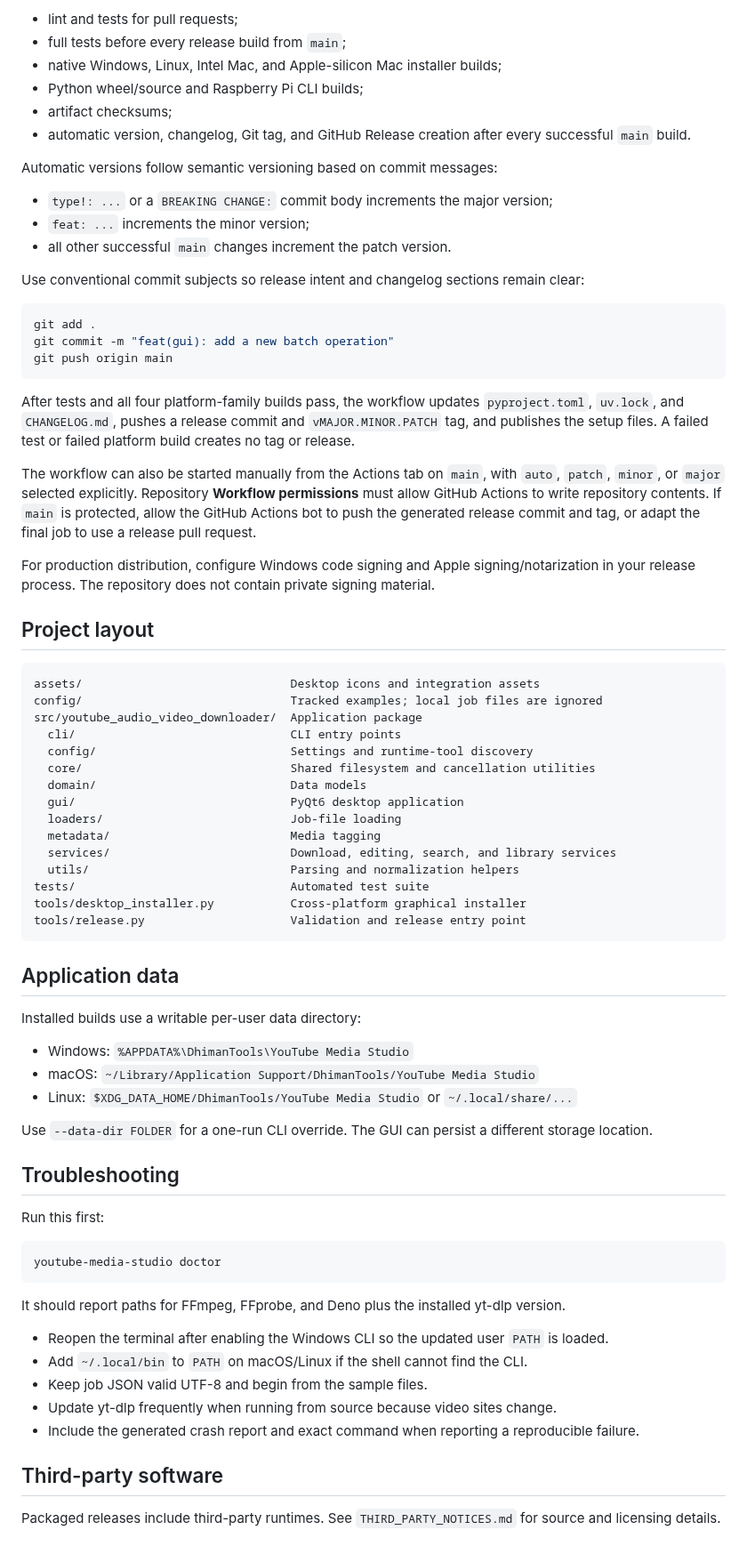
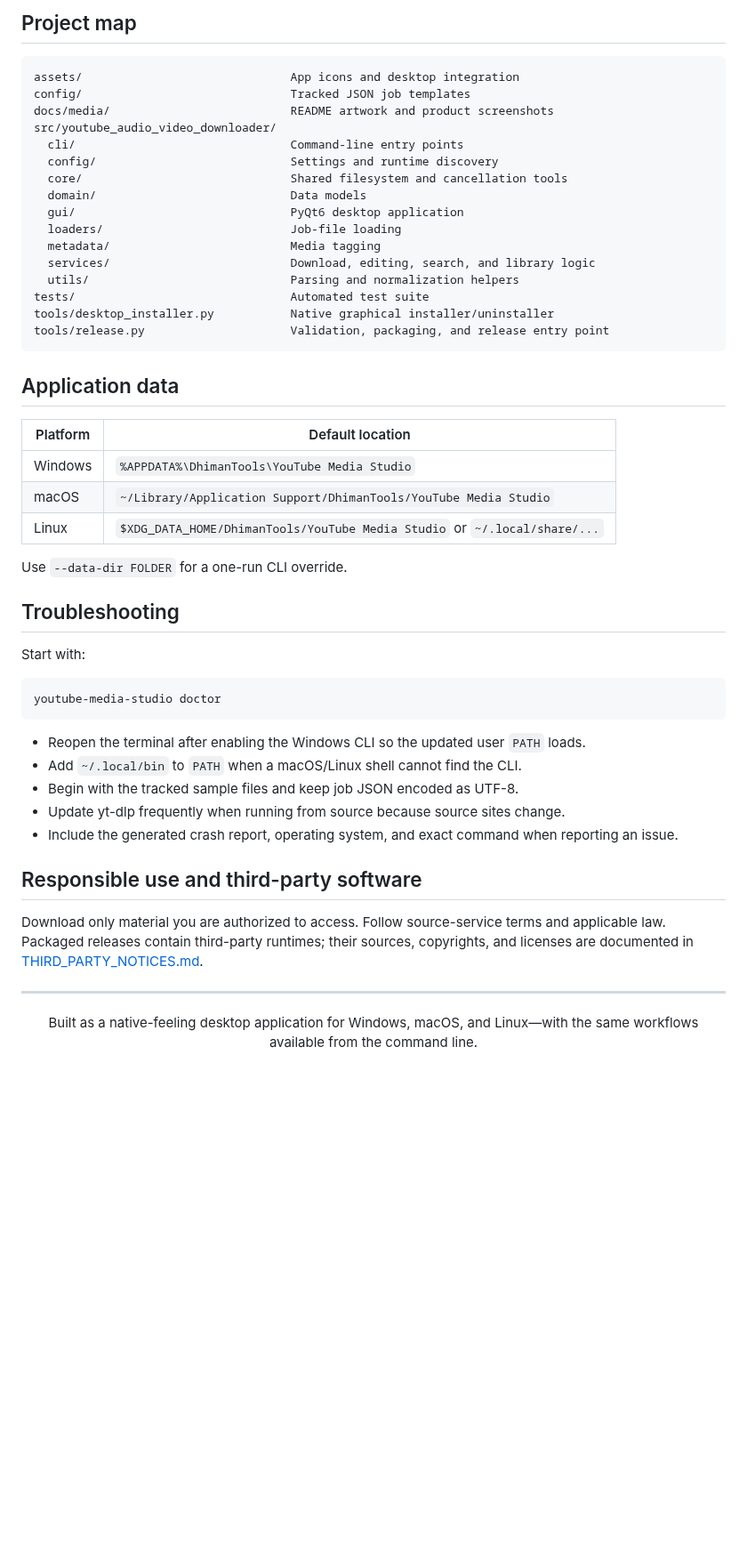
Before and after one commit to DhimanGhosh/YouTube_Media_Studio, a Markdown page: README.md, the part around one of its changes. Shown at 89% size. GitHub-like rendering; blank space fills up the shorter version.

````diff
--- a/README.md
+++ b/README.md
@@ -367,76 +261,56 @@ Every build also writes `dist/SHA256SUMS.txt` and `dist/build-manifest.json`. Th
-- lint and tests for pull requests;
-- full tests before every release build from `main`;
-- native Windows, Linux, Intel Mac, and Apple-silicon Mac installer builds;
-- Python wheel/source and Raspberry Pi CLI builds;
-- artifact checksums;
-- automatic version, changelog, Git tag, and GitHub Release creation after every successful `main` build.
-
-Automatic versions follow semantic versioning based on commit messages:
-
-- `type!: ...` or a `BREAKING CHANGE:` commit body increments the major version;
-- `feat: ...` increments the minor version;
-- all other successful `main` changes increment the patch version.
-
-Use conventional commit subjects so release intent and changelog sections remain clear:
-
-```sh
-git add .
-git commit -m "feat(gui): add a new batch operation"
-git push origin main
-```
-
-After tests and all four platform-family builds pass, the workflow updates `pyproject.toml`, `uv.lock`, and `CHANGELOG.md`, pushes a release commit and `vMAJOR.MINOR.PATCH` tag, and publishes the setup files. A failed test or failed platform build creates no tag or release.
-
-The workflow can also be started manually from the Actions tab on `main`, with `auto`, `patch`, `minor`, or `major` selected explicitly. Repository **Workflow permissions** must allow GitHub Actions to write repository contents. If `main` is protected, allow the GitHub Actions bot to push the generated release commit and tag, or adapt the final job to use a release pull request.
-
-For production distribution, configure Windows code signing and Apple signing/notarization in your release process. The repository does not contain private signing material.
-
-## Project layout
+## Project map
 
 ```text
-assets/                              Desktop icons and integration assets
-config/                              Tracked examples; local job files are ignored
-src/youtube_audio_video_downloader/  Application package
-  cli/                               CLI entry points
-  config/                            Settings and runtime-tool discovery
-  core/                              Shared filesystem and cancellation utilities
+assets/                              App icons and desktop integration
+config/                              Tracked JSON job templates
+docs/media/                          README artwork and product screenshots
+src/youtube_audio_video_downloader/
+  cli/                               Command-line entry points
+  config/                            Settings and runtime discovery
+  core/                              Shared filesystem and cancellation tools
   domain/                            Data models
   gui/                               PyQt6 desktop application
   loaders/                           Job-file loading
   metadata/                          Media tagging
-  services/                          Download, editing, search, and library services
+  services/                          Download, editing, search, and library logic
   utils/                             Parsing and normalization helpers
 tests/                               Automated test suite
-tools/desktop_installer.py           Cross-platform graphical installer
-tools/release.py                     Validation and release entry point
+tools/desktop_installer.py           Native graphical installer/uninstaller
+tools/release.py                     Validation, packaging, and release entry point
 ```
 
 ## Application data
 
-Installed builds use a writable per-user data directory:
+| Platform | Default location |
+| --- | --- |
+| Windows | `%APPDATA%\DhimanTools\YouTube Media Studio` |
+| macOS | `~/Library/Application Support/DhimanTools/YouTube Media Studio` |
+| Linux | `$XDG_DATA_HOME/DhimanTools/YouTube Media Studio` or `~/.local/share/...` |
 
-- Windows: `%APPDATA%\DhimanTools\YouTube Media Studio`
-- macOS: `~/Library/Application Support/DhimanTools/YouTube Media Studio`
-- Linux: `$XDG_DATA_HOME/DhimanTools/YouTube Media Studio` or `~/.local/share/...`
-
-Use `--data-dir FOLDER` for a one-run CLI override. The GUI can persist a different storage location.
+Use `--data-dir FOLDER` for a one-run CLI override.
 
 ## Troubleshooting
 
-Run this first:
+Start with:
 
 ```sh
 youtube-media-studio doctor
 ```
 
-It should report paths for FFmpeg, FFprobe, and Deno plus the installed yt-dlp version.
+- Reopen the terminal after enabling the Windows CLI so the updated user `PATH` loads.
+- Add `~/.local/bin` to `PATH` when a macOS/Linux shell cannot find the CLI.
+- Begin with the tracked sample files and keep job JSON encoded as UTF-8.
+- Update yt-dlp frequently when running from source because source sites change.
+- Include the generated crash report, operating system, and exact command when reporting an issue.
 
-- Reopen the terminal after enabling the Windows CLI so the updated user `PATH` is loaded.
-- Add `~/.local/bin` to `PATH` on macOS/Linux if the shell cannot find the CLI.
-- Keep job JSON valid UTF-8 and begin from the sample files.
-- Update yt-dlp frequently when running from source because video sites change.
-- Include the generated crash report and exact command when reporting a reproducible failure.
+## Responsible use and third-party software
 
-## Third-party software
+Download only material you are authorized to access. Follow source-service terms and
+applicable law. Packaged releases contain third-party runtimes; their sources,
+copyrights, and licenses are documented in [THIRD_PARTY_NOTICES.md](THIRD_PARTY_NOTICES.md).
 
-Packaged releases include third-party runtimes. See `THIRD_PARTY_NOTICES.md` for source and licensing details.
+---
+
+<p align="center">
+  Built as a native-feeling desktop application for Windows, macOS, and Linux—with the same workflows available from the command line.
+</p>
````
Also changed, not shown: other parts of README.md (+159 -265 lines), docs/media/application-dashboard.png (added), 2 other files.
